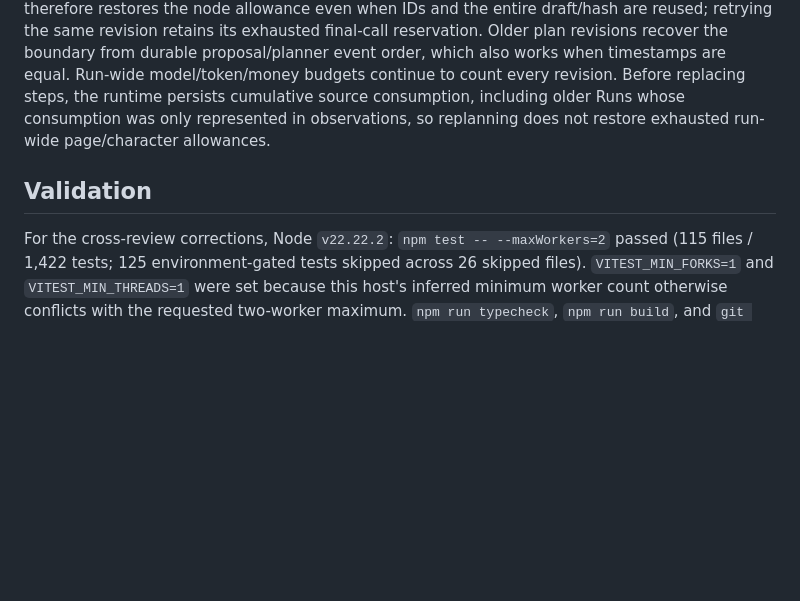
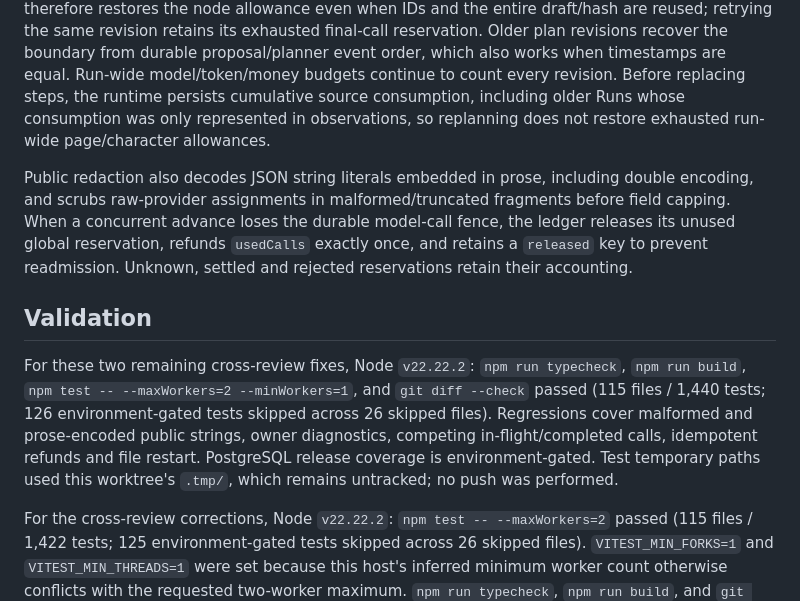
Before and after one commit to x2v-co/aeeis, a Markdown page: docs/bigcsv-timeout.md, the part around the change. Rendered like a GitHub page; blank space fills up the shorter version.

Commit message:
docs: record provider redaction and reservation refund fixes

```diff
--- a/docs/bigcsv-timeout.md
+++ b/docs/bigcsv-timeout.md
@@ -93,7 +93,11 @@ Each newly reserved model call now durably records its exact logical `modelReque
 
 Plan proposals now freeze `modelCallOffset`, the number of model calls already reserved when that revision was proposed. Node iteration checks and the executor's remaining-call budget count only executor calls after that boundary, excluding the outstanding call being resumed. Replanning therefore restores the node allowance even when IDs and the entire draft/hash are reused; retrying the same revision retains its exhausted final-call reservation. Older plan revisions recover the boundary from durable proposal/planner event order, which also works when timestamps are equal. Run-wide model/token/money budgets continue to count every revision. Before replacing steps, the runtime persists cumulative source consumption, including older Runs whose consumption was only represented in observations, so replanning does not restore exhausted run-wide page/character allowances.
 
+Public redaction also decodes JSON string literals embedded in prose, including double encoding, and scrubs raw-provider assignments in malformed/truncated fragments before field capping. When a concurrent advance loses the durable model-call fence, the ledger releases its unused global reservation, refunds `usedCalls` exactly once, and retains a `released` key to prevent readmission. Unknown, settled and rejected reservations retain their accounting.
+
 ## Validation
+
+For these two remaining cross-review fixes, Node `v22.22.2`: `npm run typecheck`, `npm run build`, `npm test -- --maxWorkers=2 --minWorkers=1`, and `git diff --check` passed (115 files / 1,440 tests; 126 environment-gated tests skipped across 26 skipped files). Regressions cover malformed and prose-encoded public strings, owner diagnostics, competing in-flight/completed calls, idempotent refunds and file restart. PostgreSQL release coverage is environment-gated. Test temporary paths used this worktree's `.tmp/`, which remains untracked; no push was performed.
 
 For the cross-review corrections, Node `v22.22.2`: `npm test -- --maxWorkers=2` passed (115 files / 1,422 tests; 125 environment-gated tests skipped across 26 skipped files). `VITEST_MIN_FORKS=1` and `VITEST_MIN_THREADS=1` were set because this host's inferred minimum worker count otherwise conflicts with the requested two-worker maximum. `npm run typecheck`, `npm run build`, and `git diff --check` passed. Added regressions cover oversized encoded/fenced/prose JSON in both public share formats, nested/double encoding and incomplete prose wrappers, owner-only model request snapshots, actual `abde784` unknown executor/reviewer fixtures with staged results and authorized exact-request replays, persisted request/hash integrity, pre-offset reconciliation, identical-ID/hash replanning after restart, legacy event-boundary recovery with equal timestamps, and preserved run-wide source/model-call consumption. The complete thread HTTP/CLI export regression also passes with saved requests. Full-suite temporary paths were scoped to this worktree; no production provider calls, push or deployment were performed.
 
```
